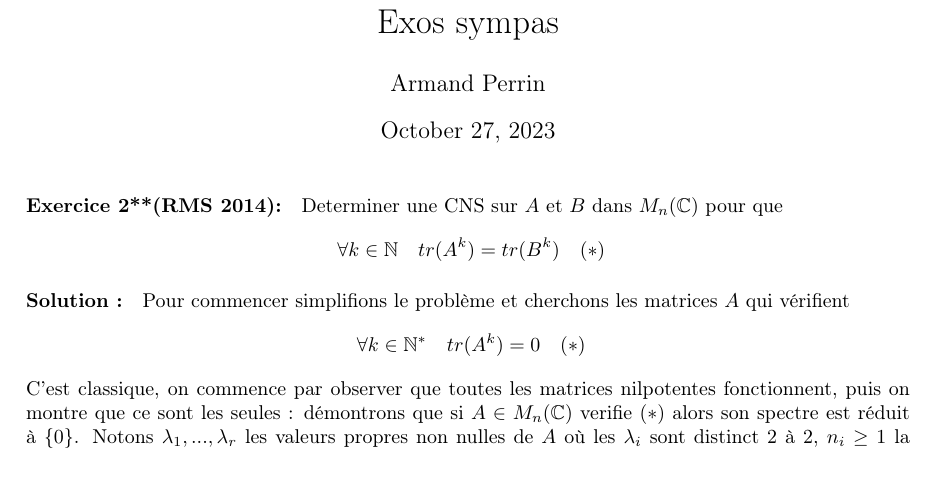
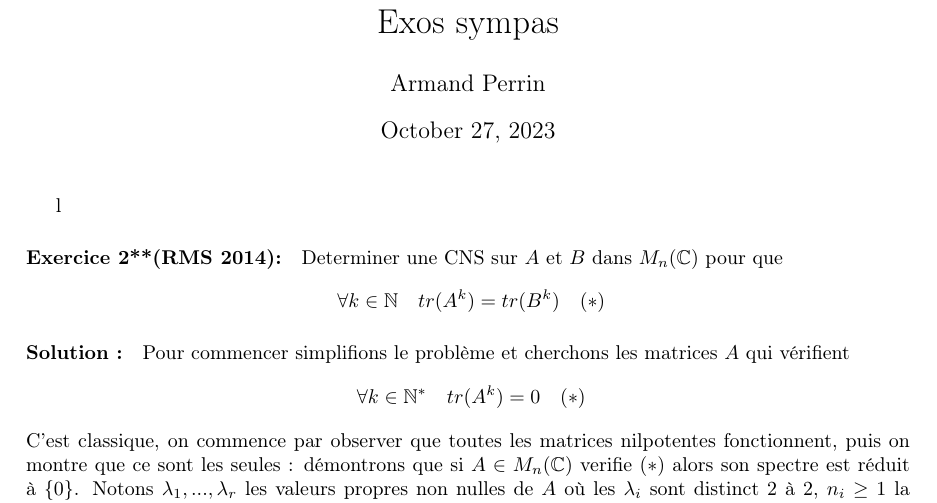
Before and after one commit to Armand0d0/Maths, a LaTeX document (tex/main.tex): part of page 1 of 6, cut so that both start at the same text, the shorter picture padded with empty space. Compiled offline with pdfLaTeX.

Commit message:
typing...

```diff
--- a/tex/main.tex
+++ b/tex/main.tex
@@ -30,7 +30,7 @@
 
 \maketitle%---------------------------------------------------------------
 
-
+l
 \paragraph{Exercice 2**(RMS 2014):}
 
 Determiner une CNS sur $A$ et $B$ dans $M_n(\mathbb{C})$ pour que \[\
```
Also changed, not shown: Exos_sympas.pdf, tex/Makefile, tex/main.pdf, 2 other files.
